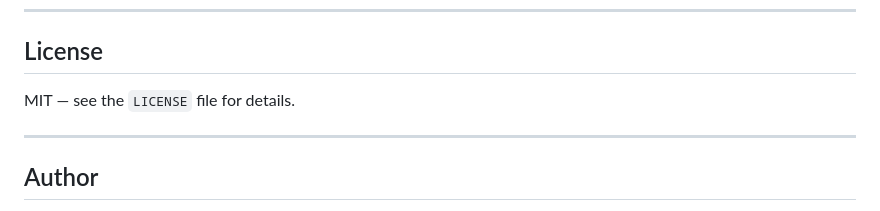
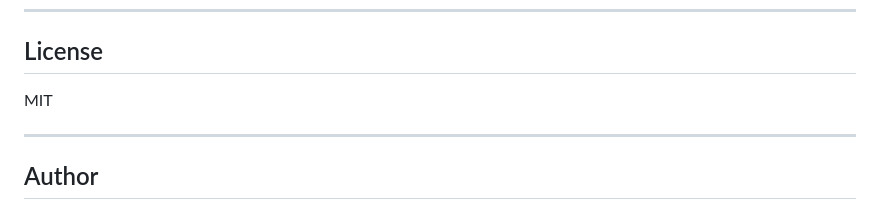
Before and after one commit to dandziewit/Electric-Rush, a Markdown page: README.md, the part around the change. GitHub-like rendering.

Commit message:
Fix formatting of the License section

```diff
--- a/README.md
+++ b/README.md
@@ -136,7 +136,7 @@ Open the URL printed in your terminal.
 
 ## License
 
-MIT — see the `LICENSE` file for details.
+MIT
 
 ---
 
```
